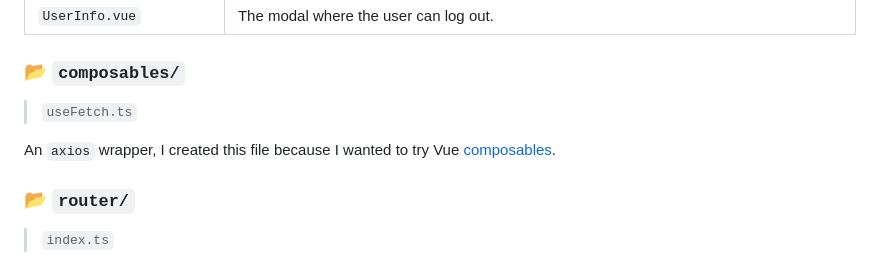
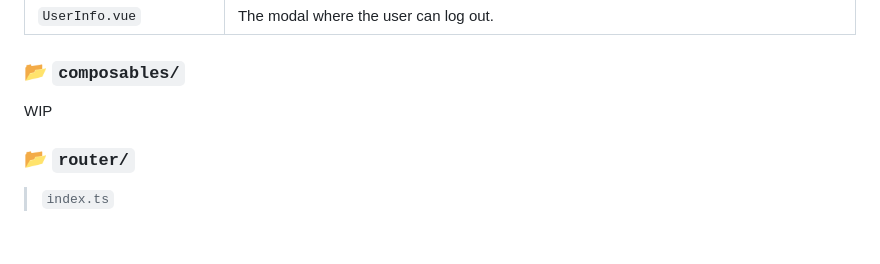
Before and after one commit to icarusgk/cs50w-final-project, a Markdown page: README.md, the part around the change. GitHub-like rendering; blank space fills up the shorter version.

Commit message:
remove useFetch from README.md

```diff
--- a/README.md
+++ b/README.md
@@ -320,9 +320,7 @@ Rest of the files inside the `components/` folder
 
 ### 📂 `composables/`
 
-> `useFetch.ts`
-
-An `axios` wrapper, I created this file because I wanted to try Vue [composables](https://vuejs.org/guide/reusability/composables.html).
+WIP
 
 
 ### 📂 `router/`
```
